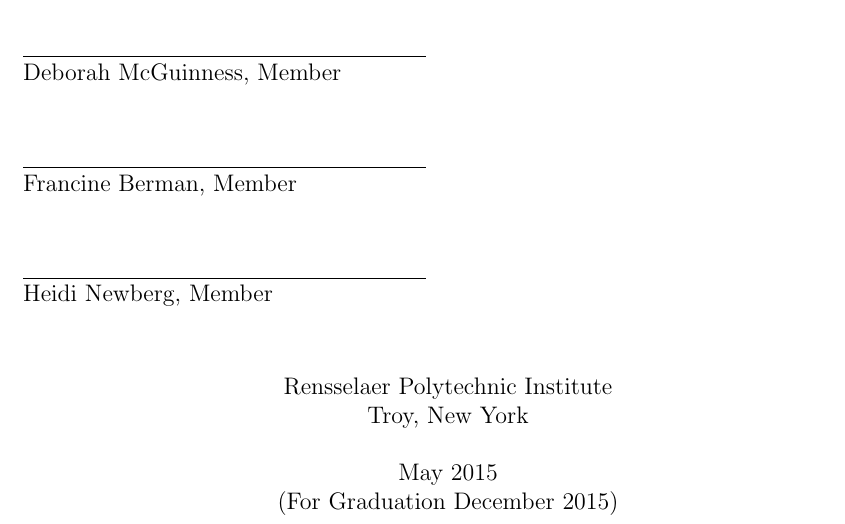
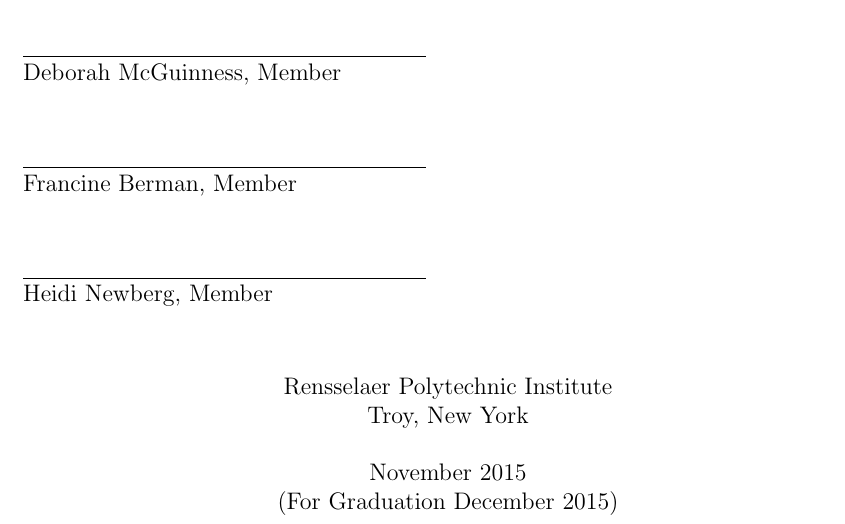
Before and after one commit to fulinyun/thesis, a LaTeX thesis (thesis.tex, which reads title-page.tex): part of page 1 of 40, cut so that both start at the same text. Compiled offline with pdfLaTeX.

Commit message:
Changed the date.

```diff
--- a/title-page.tex
+++ b/title-page.tex
@@ -29,7 +29,7 @@
 %\memberfive{Marcus Junius Brutus} % must change signaturelines to 6 if using this 6 members
 %\membersix{Nikola Tesla} % must change signaturelines to 7 if using this 7 members
 
-\submitdate{May 2015\\(For Graduation December 2015)}
+\submitdate{November 2015\\(For Graduation December 2015)}
 %\copyrightyear{1685}   % if omitted, current year is used.
 
 % Print titlepage and other prefatory material:
```
